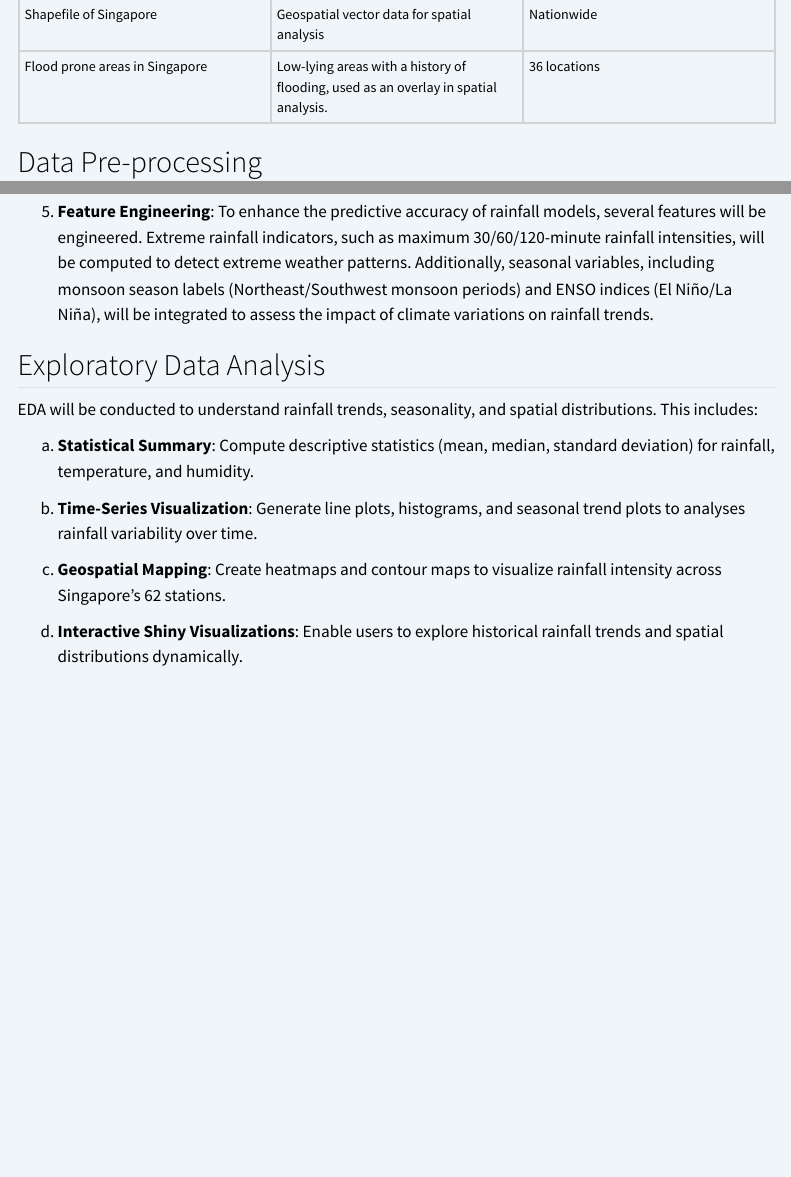
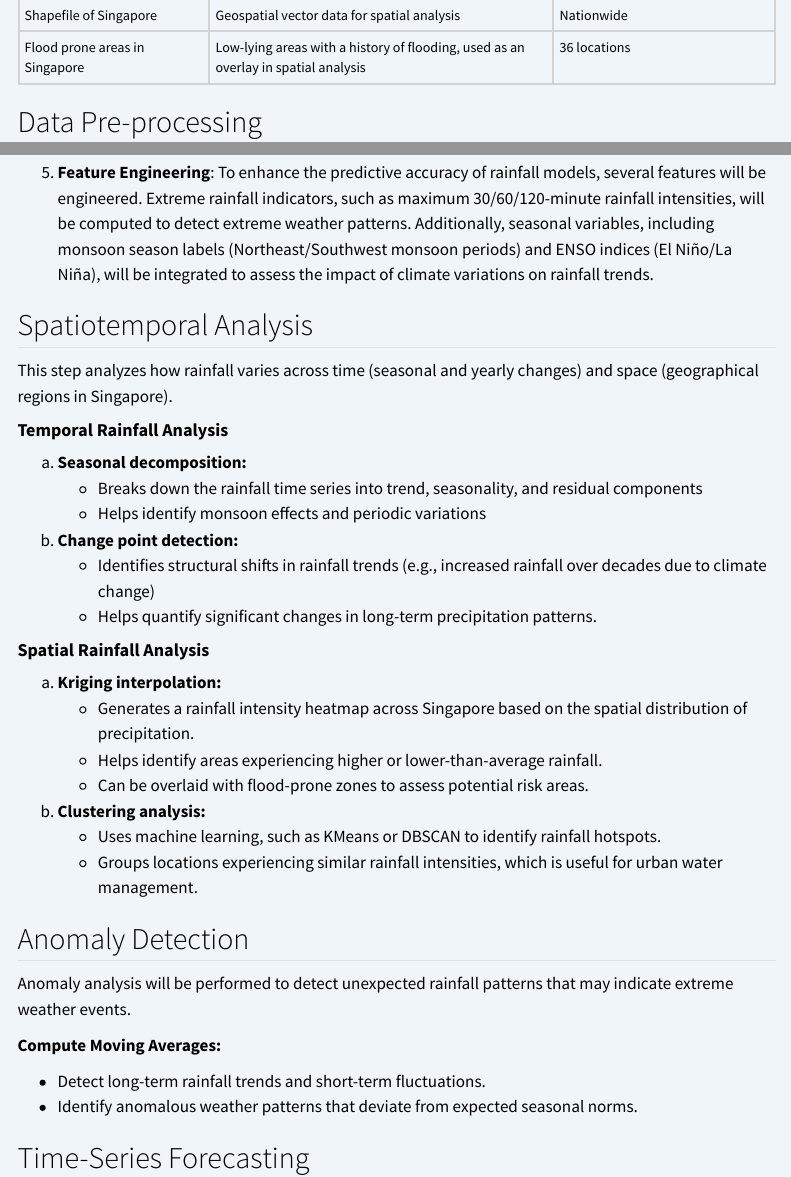
Before and after one commit to zqwxxg/ISSS608-VAA-Group2, a Quarto document (Pages/Proposal/proposal.qmd): the page in a window 1100 px wide, from 2520 px down before the commit and from 2460 px down after it, so that both start at the same text, and a second part further down, joined at a grey line. Rendered offline with R 4.5, knitr and Pandoc in place of Quarto, with nearby package versions; menus at the side of the page are left out.

Commit message:
Modified proposal

```diff
--- a/Pages/Proposal/proposal.qmd
+++ b/Pages/Proposal/proposal.qmd
@@ -61,14 +61,36 @@ To ensure data consistency and accuracy, the collected datasets will undergo pre
 
 5.  **Feature Engineering**: To enhance the predictive accuracy of rainfall models, several features will be engineered. Extreme rainfall indicators, such as maximum 30/60/120-minute rainfall intensities, will be computed to detect extreme weather patterns. Additionally, seasonal variables, including monsoon season labels (Northeast/Southwest monsoon periods) and ENSO indices (El Niño/La Niña), will be integrated to assess the impact of climate variations on rainfall trends.
 
-## Exploratory Data Analysis
+## Spatiotemporal Analysis
 
-EDA will be conducted to understand rainfall trends, seasonality, and spatial distributions. This includes:
+This step analyzes how rainfall varies across time (seasonal and yearly changes) and space (geographical regions in Singapore).
 
-a.  **Statistical Summary**: Compute descriptive statistics (mean, median, standard deviation) for rainfall, temperature, and humidity.
+#### **Temporal Rainfall Analysis**
 
-b.  **Time-Series Visualization**: Generate line plots, histograms, and seasonal trend plots to analyses rainfall variability over time.
+a.  **Seasonal decomposition:**
+    -   Breaks down the rainfall time series into trend, seasonality, and residual components
+    -   Helps identify monsoon effects and periodic variations
+b.  **Change point detection:**
+    -   Identifies structural shifts in rainfall trends (e.g., increased rainfall over decades due to climate change)
+    -   Helps quantify significant changes in long-term precipitation patterns.
 
-c.  **Geospatial Mapping**: Create heatmaps and contour maps to visualize rainfall intensity across Singapore’s 62 stations.
+#### **Spatial Rainfall Analysis**
 
-d.  **Interactive Shiny Visualizations**: Enable users to explore historical rainfall trends and spatial distributions dynamically.
+a.  **Kriging interpolation:**
+    -   Generates a rainfall intensity heatmap across Singapore based on the spatial distribution of precipitation.
+    -   Helps identify areas experiencing higher or lower-than-average rainfall.
+    -   Can be overlaid with flood-prone zones to assess potential risk areas.
+b.  **Clustering analysis:**
+    -   Uses machine learning, such as KMeans or DBSCAN to identify rainfall hotspots.
+    -   Groups locations experiencing similar rainfall intensities, which is useful for urban water management.
+
+## Anomaly Detection
+
+Anomaly analysis will be performed to detect unexpected rainfall patterns that may indicate extreme weather events.
+
+**Compute Moving Averages:**
+
+-   Detect long-term rainfall trends and short-term fluctuations.
+-   Identify anomalous weather patterns that deviate from expected seasonal norms.
+
+## Time-Series Forecasting
@@ -74,0 +104 @@ d.  **Interactive Shiny Visualizations**: Enable users to explore historical rai
+::: {#tools .tools}
@@ -74,0 +110,4 @@ d.  **Interactive Shiny Visualizations**: Enable users to explore historical rai
+| [leaflet](https://rstudio.github.io/leaflet/) | For interactive mapping of rainfall intensity |
+| [plotly](https://plotly.com/r/) | For interactive data exploration and dynamic graphs |
+| [scales](https://scales.r-lib.org/) | For formatting scales in ggplot visualizations |
+| [changepoint](https://lindeloev.github.io/mcp/articles/packages.html) | For detecting shifts in rainfall patterns over time |
@@ -74,0 +120 @@ d.  **Interactive Shiny Visualizations**: Enable users to explore historical rai
+| [gstat](https://www.rdocumentation.org/packages/gstat/versions/2.1-3/topics/gstat) | For Kriging interpolation |
--- a/_quarto.yml
+++ b/_quarto.yml
@@ -7,7 +7,7 @@ website:
   navbar:
     background: "#134178"
     foreground: white
-    right:
+    left:
       - href: "Pages/Proposal/proposal.html"
         text: PROPOSAL
 
--- a/styles.css
+++ b/styles.css
@@ -8,6 +8,9 @@ body {
 .navbar li.nav-item a.nav-link span {
   color: white !important;
 }
+
+.dataTable {
+  font-size: 14px;
 
   table {
     border: 2px solid lightGrey;
@@ -25,3 +28,13 @@ td {
   tr:last-child td {
       border-bottom: 2px solid lightGrey;
   }
+}
+
+.tools {
+  font-size: 15px;
+
+  th {
+    border-top: 2px solid lightGrey;
+    border-bottom: 2px solid lightGrey;
+  }
+}
```
Also changed, not shown: Pages/Proposal/proposal.qmd (34 more changed lines), 5 other files. Lines whose indentation alone changed are shown as unchanged.
